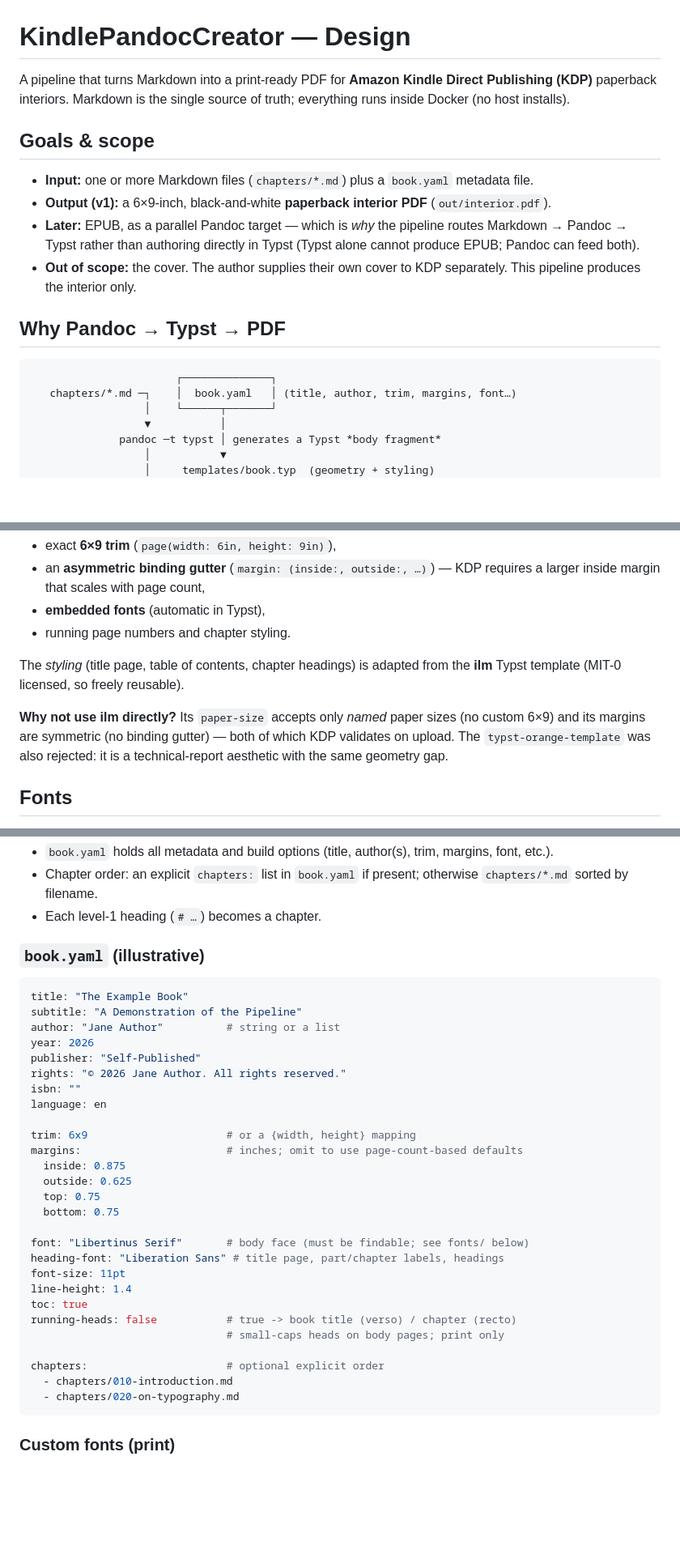
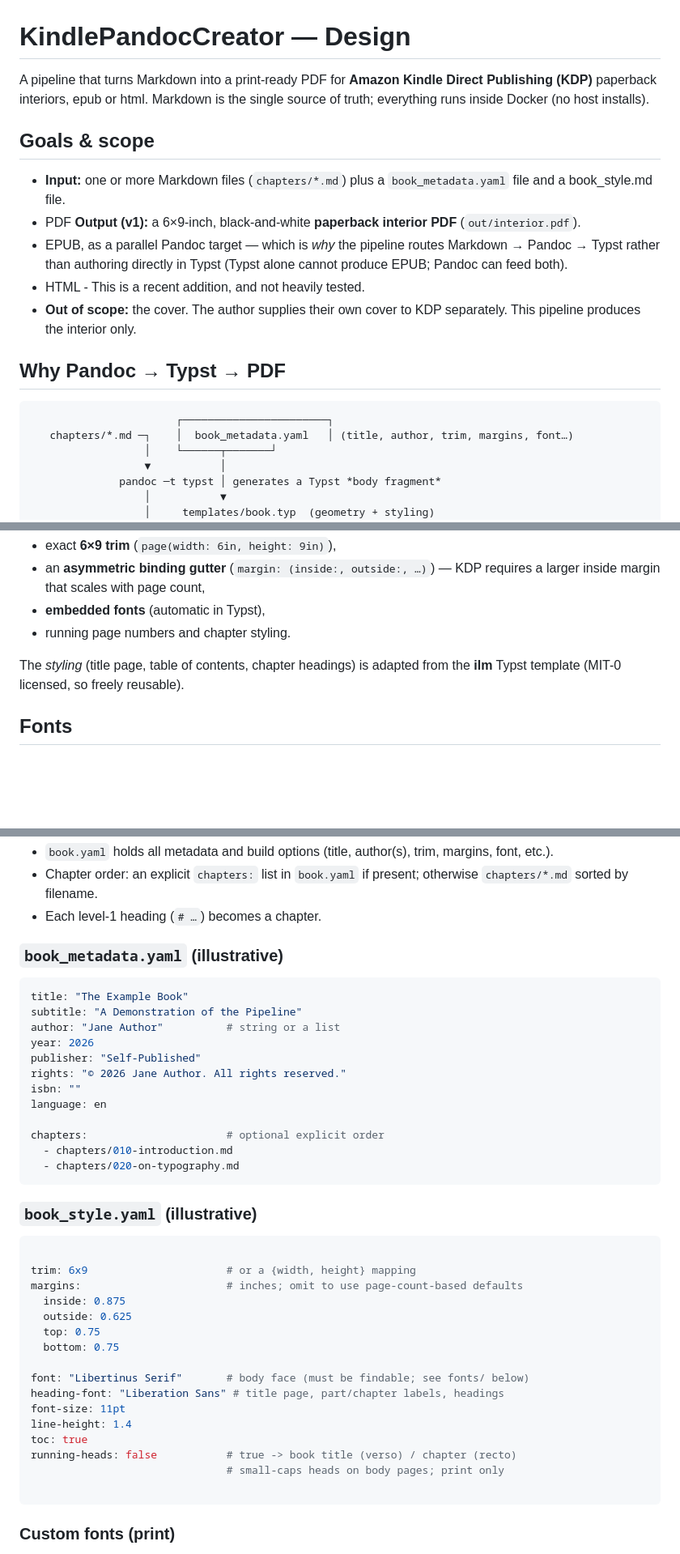
Before and after one commit to cocode/Book4matter, a Markdown page: DESIGN.md, 3 parts joined by grey strips. Shown at 81% size. GitHub-like rendering; blank space fills up the shorter version.

````diff
--- a/DESIGN.md
+++ b/DESIGN.md
@@ -1,26 +1,27 @@
 # KindlePandocCreator — Design
 
 A pipeline that turns Markdown into a print-ready PDF for **Amazon Kindle Direct
-Publishing (KDP)** paperback interiors. Markdown is the single source of truth;
+Publishing (KDP)** paperback interiors, epub or html. Markdown is the single source of truth;
 everything runs inside Docker (no host installs).
 
 ## Goals & scope
 
-- **Input:** one or more Markdown files (`chapters/*.md`) plus a `book.yaml`
-  metadata file.
-- **Output (v1):** a 6×9-inch, black-and-white **paperback interior PDF**
+- **Input:** one or more Markdown files (`chapters/*.md`) plus a `book_metadata.yaml`
+  file and a book_style.md file.
+- PDF **Output (v1):** a 6×9-inch, black-and-white **paperback interior PDF**
   (`out/interior.pdf`).
-- **Later:** EPUB, as a parallel Pandoc target — which is *why* the pipeline
+- EPUB, as a parallel Pandoc target — which is *why* the pipeline
   routes Markdown → Pandoc → Typst rather than authoring directly in Typst
   (Typst alone cannot produce EPUB; Pandoc can feed both).
+- HTML  - This is a recent addition, and not heavily tested.
 - **Out of scope:** the cover. The author supplies their own cover to KDP
   separately. This pipeline produces the interior only.
 
 ## Why Pandoc → Typst → PDF
 
 ```
-                       ┌──────────────┐
-   chapters/*.md ─┐    │  book.yaml   │ (title, author, trim, margins, font…)
+                       ┌───────────────────────┐
+   chapters/*.md ─┐    │  book_metadata.yaml   │ (title, author, trim, margins, font…)
                   │    └──────┬───────┘
                   ▼           │
               pandoc ─t typst │ generates a Typst *body fragment*
@@ -49,11 +50,6 @@ print-critical geometry**:
 The *styling* (title page, table of contents, chapter headings) is adapted from
 the **ilm** Typst template (MIT-0 licensed, so freely reusable).
 
-**Why not use ilm directly?** Its `paper-size` accepts only *named* paper sizes
-(no custom 6×9) and its margins are symmetric (no binding gutter) — both of
-which KDP validates on upload. The `typst-orange-template` was also rejected: it
-is a technical-report aesthetic with the same geometry gap.
-
 ## Fonts
 
 Default body font is **Libertinus Serif**, which is bundled inside the Typst
@@ -70,7 +66,7 @@ Docker image rather than fetched at runtime.
   otherwise `chapters/*.md` sorted by filename.
 - Each level-1 heading (`# …`) becomes a chapter.
 
-### `book.yaml` (illustrative)
+### `book_metadata.yaml` (illustrative)
 
 ```yaml
 title: "The Example Book"
@@ -81,6 +77,16 @@ publisher: "Self-Published"
 rights: "© 2026 Jane Author. All rights reserved."
 isbn: ""
 language: en
+
+chapters:                      # optional explicit order
+  - chapters/010-introduction.md
+  - chapters/020-on-typography.md
+```
+
+
+### `book_style.yaml` (illustrative)
+
+```yaml
 
 trim: 6x9                      # or a {width, height} mapping
 margins:                       # inches; omit to use page-count-based defaults
@@ -97,9 +103,6 @@ toc: true
 running-heads: false           # true -> book title (verso) / chapter (recto)
                                # small-caps heads on body pages; print only
 
-chapters:                      # optional explicit order
-  - chapters/010-introduction.md
-  - chapters/020-on-typography.md
 ```
 
 ### Custom fonts (print)
````
Also changed, not shown: README.md (+17 -4 lines).
